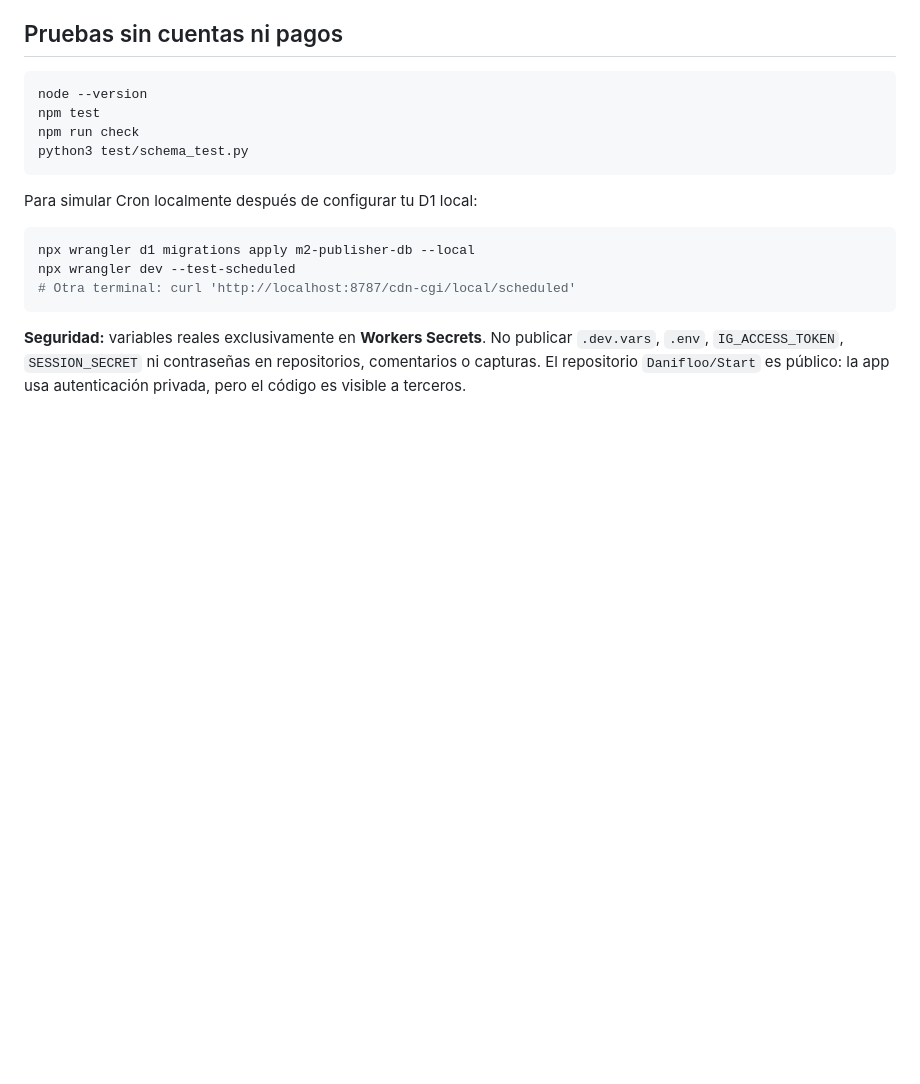
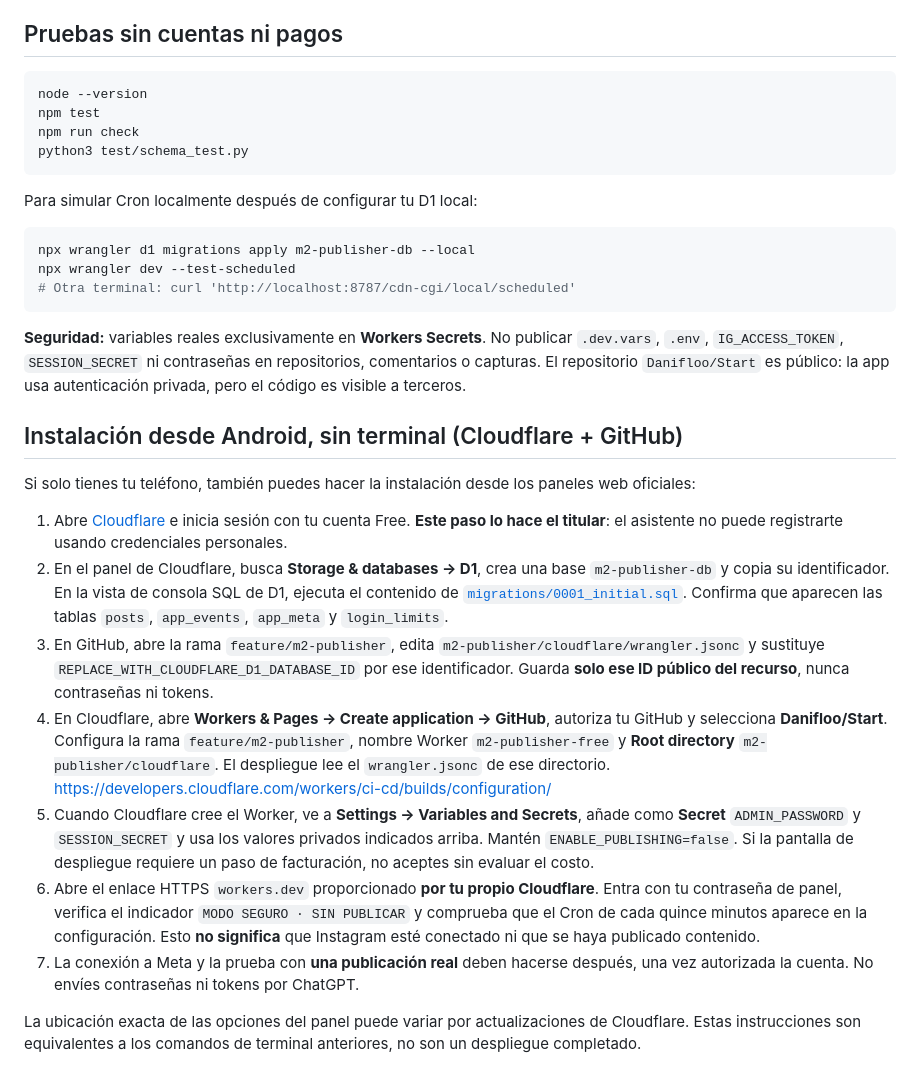
Before and after one commit to Danifloo/Start, a Markdown page: m2-publisher/cloudflare/README.md, the part around the change. Rendered like a GitHub page; blank space fills up the shorter version.

Commit message:
Document free Cloudflare Workers setup directly from Android without terminal

````diff
--- a/m2-publisher/cloudflare/README.md
+++ b/m2-publisher/cloudflare/README.md
@@ -59,3 +59,17 @@ npx wrangler dev --test-scheduled
 ```
 
 **Seguridad:** variables reales exclusivamente en **Workers Secrets**. No publicar `.dev.vars`, `.env`, `IG_ACCESS_TOKEN`, `SESSION_SECRET` ni contraseñas en repositorios, comentarios o capturas. El repositorio `Danifloo/Start` es público: la app usa autenticación privada, pero el código es visible a terceros.
+
+## Instalación desde Android, sin terminal (Cloudflare + GitHub)
+
+Si solo tienes tu teléfono, también puedes hacer la instalación desde los paneles web oficiales:
+
+1. Abre [Cloudflare](https://dash.cloudflare.com/sign-up) e inicia sesión con tu cuenta Free. **Este paso lo hace el titular**: el asistente no puede registrarte usando credenciales personales.
+2. En el panel de Cloudflare, busca **Storage & databases → D1**, crea una base `m2-publisher-db` y copia su identificador. En la vista de consola SQL de D1, ejecuta el contenido de [`migrations/0001_initial.sql`](migrations/0001_initial.sql). Confirma que aparecen las tablas `posts`, `app_events`, `app_meta` y `login_limits`.
+3. En GitHub, abre la rama `feature/m2-publisher`, edita `m2-publisher/cloudflare/wrangler.jsonc` y sustituye `REPLACE_WITH_CLOUDFLARE_D1_DATABASE_ID` por ese identificador. Guarda **solo ese ID público del recurso**, nunca contraseñas ni tokens.
+4. En Cloudflare, abre **Workers & Pages → Create application → GitHub**, autoriza tu GitHub y selecciona **Danifloo/Start**. Configura la rama `feature/m2-publisher`, nombre Worker `m2-publisher-free` y **Root directory** `m2-publisher/cloudflare`. El despliegue lee el `wrangler.jsonc` de ese directorio. <https://developers.cloudflare.com/workers/ci-cd/builds/configuration/>
+5. Cuando Cloudflare cree el Worker, ve a **Settings → Variables and Secrets**, añade como **Secret** `ADMIN_PASSWORD` y `SESSION_SECRET` y usa los valores privados indicados arriba. Mantén `ENABLE_PUBLISHING=false`. Si la pantalla de despliegue requiere un paso de facturación, no aceptes sin evaluar el costo.
+6. Abre el enlace HTTPS `workers.dev` proporcionado **por tu propio Cloudflare**. Entra con tu contraseña de panel, verifica el indicador `MODO SEGURO · SIN PUBLICAR` y comprueba que el Cron de cada quince minutos aparece en la configuración. Esto **no significa** que Instagram esté conectado ni que se haya publicado contenido.
+7. La conexión a Meta y la prueba con **una publicación real** deben hacerse después, una vez autorizada la cuenta. No envíes contraseñas ni tokens por ChatGPT.
+
+La ubicación exacta de las opciones del panel puede variar por actualizaciones de Cloudflare. Estas instrucciones son equivalentes a los comandos de terminal anteriores, no son un despliegue completado.
````
